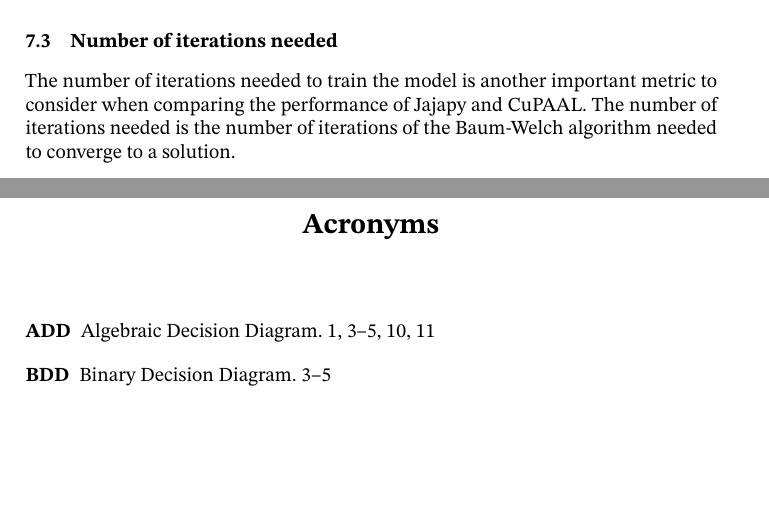
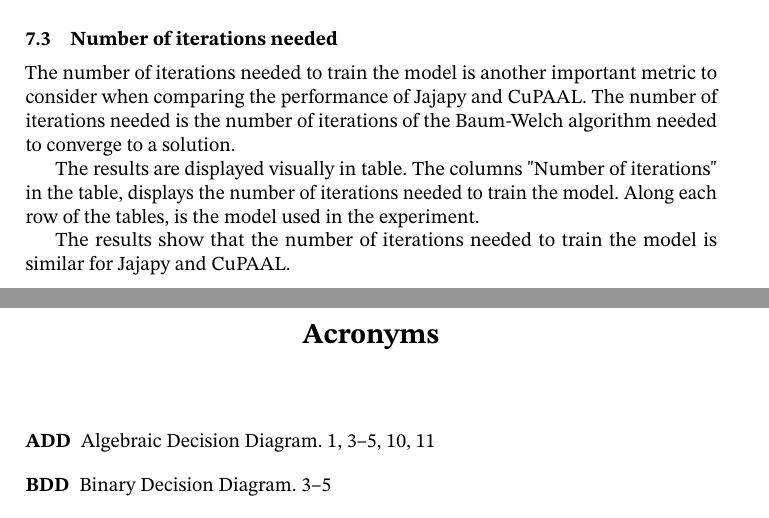
Before and after one commit to AAU-Dat/P10-Thesis, a LaTeX paper (report/src/main.tex, which reads report/src/sections/07-results.tex): two parts of pages 12 and 13 of 14, joined at a grey line, cut so that both start at the same text, the shorter picture padded with empty space. Compiled offline with pdfLaTeX; a LaTeX package or settings file that is missing is left out.

Commit message:
added results draft

```diff
--- a/report/src/sections/07-results.tex
+++ b/report/src/sections/07-results.tex
@@ -33,3 +33,9 @@ Which indicates that the difference in the time taken to train the model between
 \subsection{Number of iterations needed}\label{subsec:results_iterations}
 The number of iterations needed to train the model is another important metric to consider when comparing the performance of Jajapy and CuPAAL.
 The number of iterations needed is the number of iterations of the Baum-Welch algorithm needed to converge to a solution.
+
+The results are displayed visually in table\todo{ref to table of results}.
+The columns "Number of iterations" in the table, displays the number of iterations needed to train the model.
+Along each row of the tables, is the model used in the experiment.
+
+The results show that the number of iterations needed to train the model is similar for Jajapy and CuPAAL.
```
